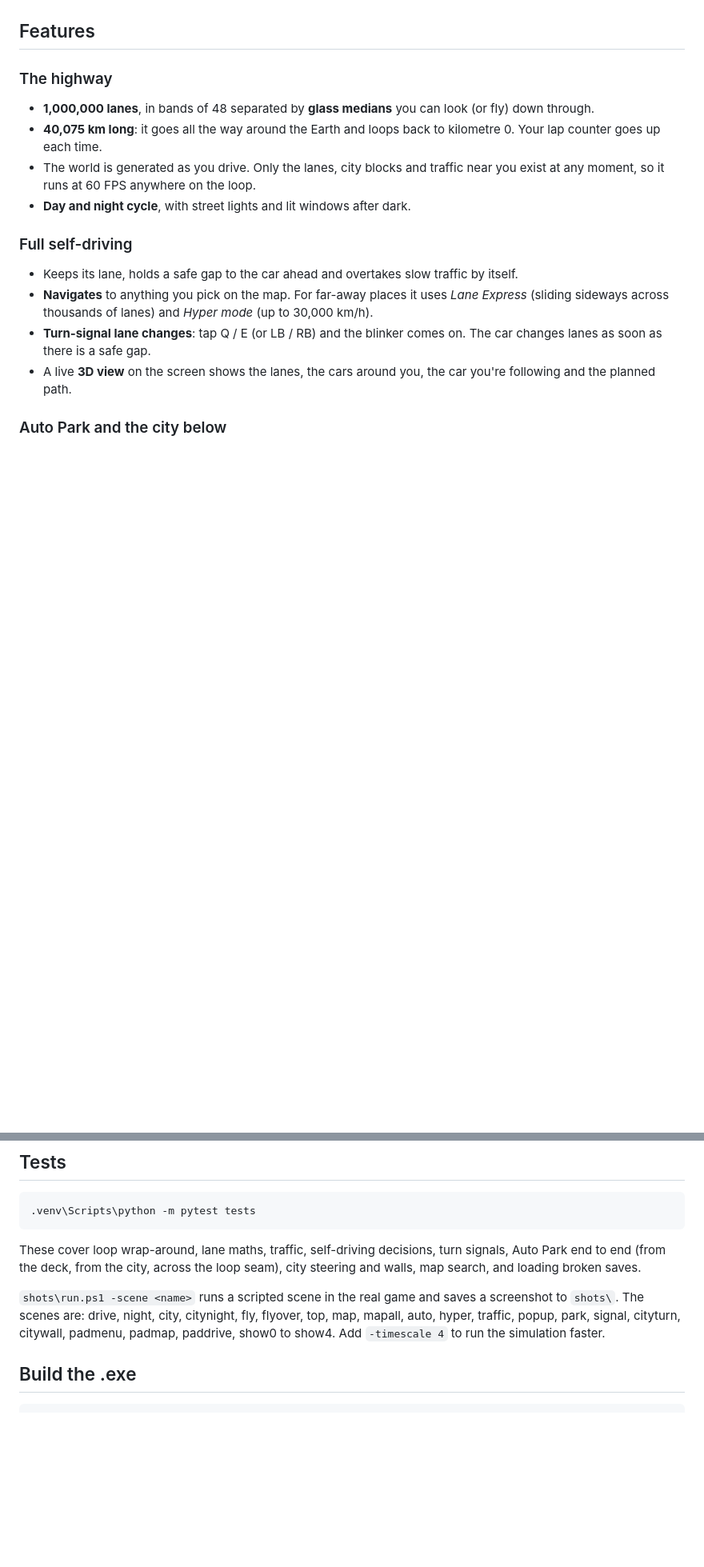
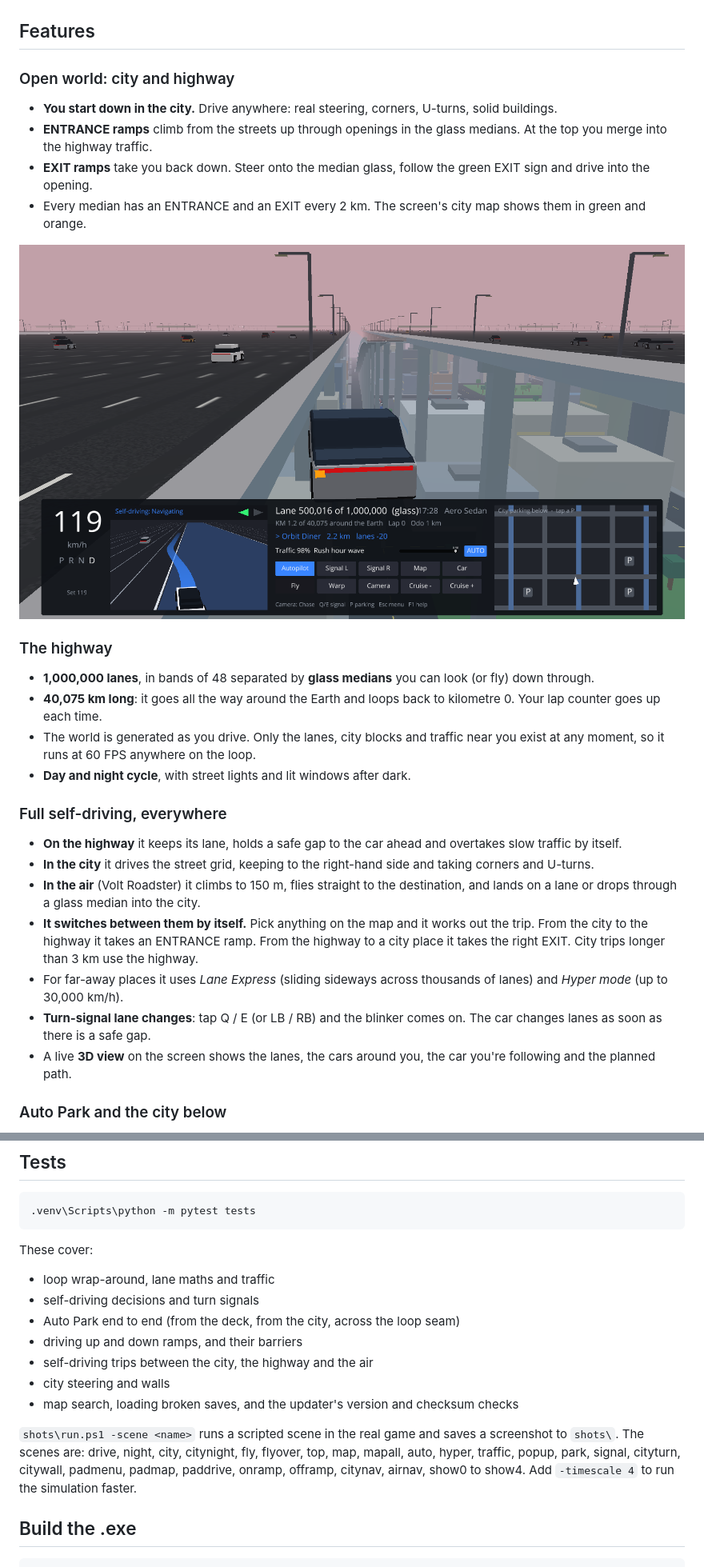
Before and after one commit to asherwin86/biggest-highway, a Markdown page: README.md, 2 parts joined by grey strips. Shown at 80% size. Rendered like a GitHub page; pictures changed too: docs/screenshots/onramp.png (added); blank space fills up the shorter version.

````diff
--- a/README.md
+++ b/README.md
@@ -7,6 +7,14 @@ A 3D driving game written in Python ([Ursina](https://www.ursinaengine.org/) on
 ![Self-driving on the highway, with the EV-style touchscreen](docs/screenshots/hero.png)
 
 ## Features
+
+### Open world: city and highway
+- **You start down in the city.** Drive anywhere: real steering, corners, U-turns, solid buildings.
+- **ENTRANCE ramps** climb from the streets up through openings in the glass medians. At the top you merge into the highway traffic.
+- **EXIT ramps** take you back down. Steer onto the median glass, follow the green EXIT sign and drive into the opening.
+- Every median has an ENTRANCE and an EXIT every 2 km. The screen's city map shows them in green and orange.
+
+![Merging onto the highway from an ENTRANCE ramp](docs/screenshots/onramp.png)
 
 ### The highway
 - **1,000,000 lanes**, in bands of 48 separated by **glass medians** you can look (or fly) down through.
@@ -14,9 +22,12 @@ A 3D driving game written in Python ([Ursina](https://www.ursinaengine.org/) on
 - The world is generated as you drive. Only the lanes, city blocks and traffic near you exist at any moment, so it runs at 60 FPS anywhere on the loop.
 - **Day and night cycle**, with street lights and lit windows after dark.
 
-### Full self-driving
-- Keeps its lane, holds a safe gap to the car ahead and overtakes slow traffic by itself.
-- **Navigates** to anything you pick on the map. For far-away places it uses *Lane Express* (sliding sideways across thousands of lanes) and *Hyper mode* (up to 30,000 km/h).
+### Full self-driving, everywhere
+- **On the highway** it keeps its lane, holds a safe gap to the car ahead and overtakes slow traffic by itself.
+- **In the city** it drives the street grid, keeping to the right-hand side and taking corners and U-turns.
+- **In the air** (Volt Roadster) it climbs to 150 m, flies straight to the destination, and lands on a lane or drops through a glass median into the city.
+- **It switches between them by itself.** Pick anything on the map and it works out the trip. From the city to the highway it takes an ENTRANCE ramp. From the highway to a city place it takes the right EXIT. City trips longer than 3 km use the highway.
+- For far-away places it uses *Lane Express* (sliding sideways across thousands of lanes) and *Hyper mode* (up to 30,000 km/h).
 - **Turn-signal lane changes**: tap Q / E (or LB / RB) and the blinker comes on. The car changes lanes as soon as there is a safe gap.
 - A live **3D view** on the screen shows the lanes, the cars around you, the car you're following and the planned path.
 
@@ -133,9 +154,16 @@ You can also open a `.glb` in Blender, change it and export it again. Keep the c
 .venv\Scripts\python -m pytest tests
 ```
 
-These cover loop wrap-around, lane maths, traffic, self-driving decisions, turn signals, Auto Park end to end (from the deck, from the city, across the loop seam), city steering and walls, map search, and loading broken saves.
+These cover:
+- loop wrap-around, lane maths and traffic
+- self-driving decisions and turn signals
+- Auto Park end to end (from the deck, from the city, across the loop seam)
+- driving up and down ramps, and their barriers
+- self-driving trips between the city, the highway and the air
+- city steering and walls
+- map search, loading broken saves, and the updater's version and checksum checks
 
-`shots\run.ps1 -scene <name>` runs a scripted scene in the real game and saves a screenshot to `shots\`. The scenes are: drive, night, city, citynight, fly, flyover, top, map, mapall, auto, hyper, traffic, popup, park, signal, cityturn, citywall, padmenu, padmap, paddrive, show0 to show4. Add `-timescale 4` to run the simulation faster.
+`shots\run.ps1 -scene <name>` runs a scripted scene in the real game and saves a screenshot to `shots\`. The scenes are: drive, night, city, citynight, fly, flyover, top, map, mapall, auto, hyper, traffic, popup, park, signal, cityturn, citywall, padmenu, padmap, paddrive, onramp, offramp, citynav, airnav, show0 to show4. Add `-timescale 4` to run the simulation faster.
 
 ## Build the .exe
 
````
Also changed, not shown: other parts of README.md (+12 -2 lines), 16 other files.
